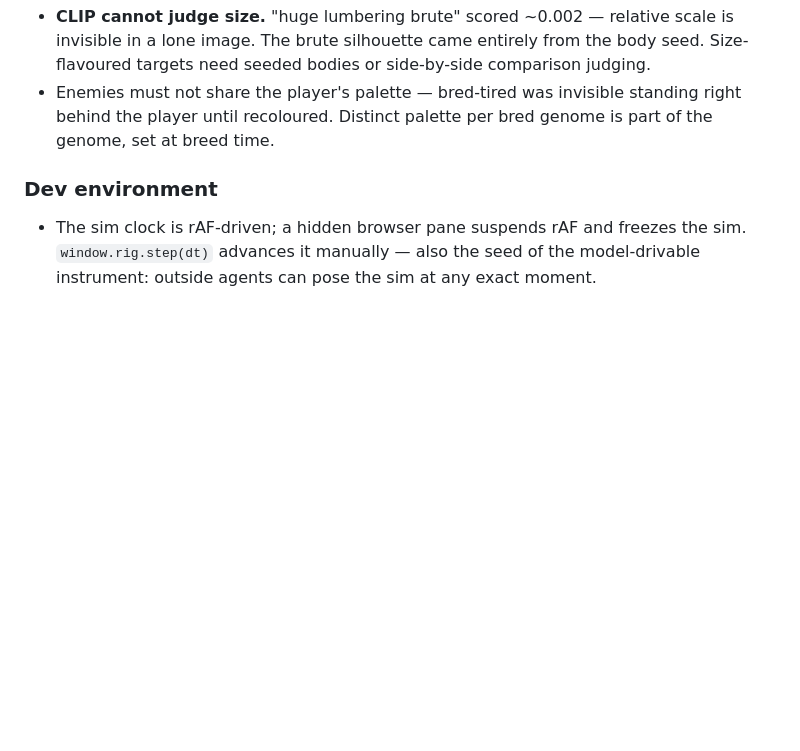
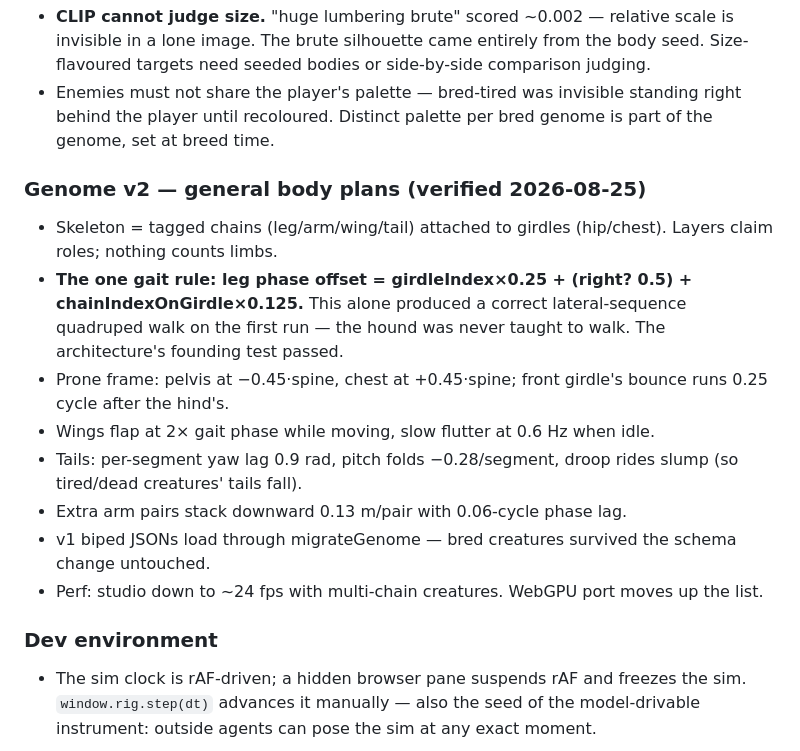
Before and after one commit to HudsonPowell/the-summoning-pit, a Markdown page: CALIBRATION.md, the part around the change. Rendered like a GitHub page; blank space fills up the shorter version.

Commit message:
Calibration: the girdle phase rule, prone frame, wing/tail drivers
Co-Authored-By: Claude Fable 5 <noreply@anthropic.com>

```diff
--- a/CALIBRATION.md
+++ b/CALIBRATION.md
@@ -110,6 +110,24 @@ This file is the only thing that accumulates. Add, don't rewrite.
   standing right behind the player until recoloured. Distinct palette per
   bred genome is part of the genome, set at breed time.
 
+### Genome v2 — general body plans (verified 2026-08-25)
+- Skeleton = tagged chains (leg/arm/wing/tail) attached to girdles (hip/chest).
+  Layers claim roles; nothing counts limbs.
+- **The one gait rule: leg phase offset = girdleIndex×0.25 + (right? 0.5) +
+  chainIndexOnGirdle×0.125.** This alone produced a correct lateral-sequence
+  quadruped walk on the first run — the hound was never taught to walk. The
+  architecture's founding test passed.
+- Prone frame: pelvis at −0.45·spine, chest at +0.45·spine; front girdle's
+  bounce runs 0.25 cycle after the hind's.
+- Wings flap at 2× gait phase while moving, slow flutter at 0.6 Hz when idle.
+- Tails: per-segment yaw lag 0.9 rad, pitch folds −0.28/segment, droop rides
+  slump (so tired/dead creatures' tails fall).
+- Extra arm pairs stack downward 0.13 m/pair with 0.06-cycle phase lag.
+- v1 biped JSONs load through migrateGenome — bred creatures survived the
+  schema change untouched.
+- Perf: studio down to ~24 fps with multi-chain creatures. WebGPU port moves up
+  the list.
+
 ### Dev environment
 - The sim clock is rAF-driven; a hidden browser pane suspends rAF and freezes
   the sim. `window.rig.step(dt)` advances it manually — also the seed of the
```
